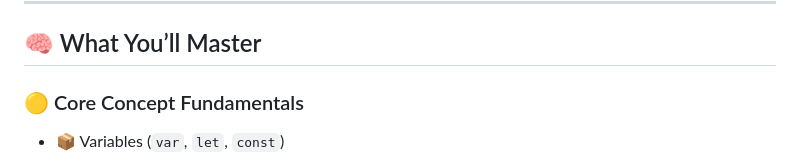
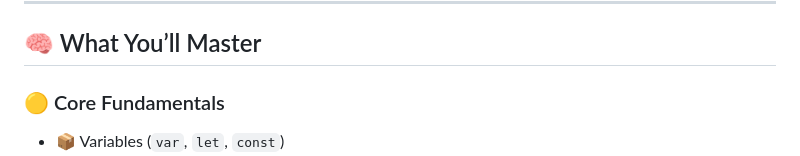
Before and after one commit to mohammadhassanansari/Javascript-Aio, a Markdown page: README.md, the part around the change. GitHub-like rendering.

Commit message:
Update section title from 'Core Concept Fundamentals' to 'Core Fundamentals'

```diff
--- a/README.md
+++ b/README.md
@@ -29,7 +29,7 @@
 
 ## 🧠 What You’ll Master
 
-### 🟡 Core Concept Fundamentals
+### 🟡 Core Fundamentals
 
 * 📦 Variables (`var`, `let`, `const`)
 * 🔢 Data Types
```
